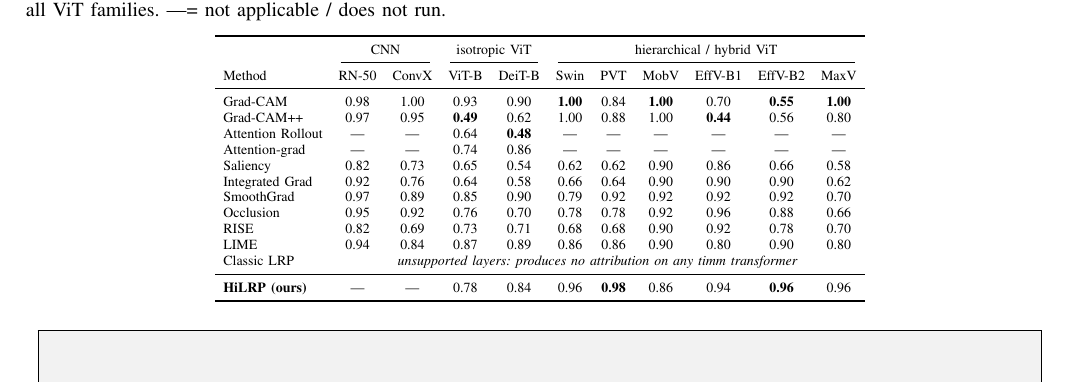
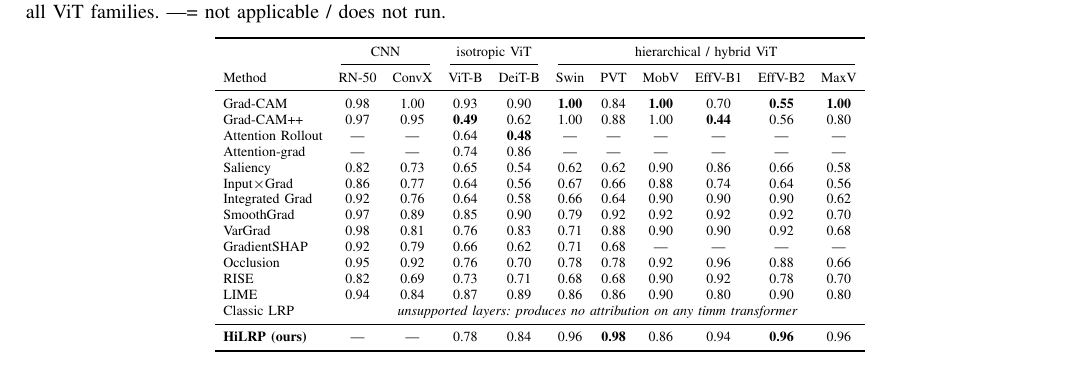
Before and after one commit to Nishan-Charlie/Hi-LRP-Towards-One-Trustworthy-Explainable-AI, a LaTeX paper (paper.tex): part of page 5 of 9, cut so that both start at the same text. Compiled offline with pdfLaTeX.

Commit message:
paper: complete big benchmark table with ALL 13 methods from all_results_sofar.csv
Added the 3 missing gradient-family methods: Input x Grad, VarGrad, GradientSHAP
(gradient_shap only ran on 6 models - captum bug on the hybrid runs, marked nd).
Table now shows every method in the results: 13 baselines across 4 families +
classic LRP (does not run) + HiLRP. Full 13x10 evidence grid.

Co-Authored-By: Claude Fable 5 <noreply@anthropic.com>

```diff
--- a/paper.tex
+++ b/paper.tex
@@ -278,8 +278,11 @@ The standard fidelity metric cannot even referee this. Across all $120$ model-me
     Attention Rollout & \nd & \nd & 0.64 & \textbf{0.48} & \nd & \nd & \nd & \nd & \nd & \nd \\
     Attention-grad    & \nd & \nd & 0.74 & 0.86 & \nd & \nd & \nd & \nd & \nd & \nd \\
     Saliency          & 0.82 & 0.73 & 0.65 & 0.54 & 0.62 & 0.62 & 0.90 & 0.86 & 0.66 & 0.58 \\
+    Input$\times$Grad & 0.86 & 0.77 & 0.64 & 0.56 & 0.67 & 0.66 & 0.88 & 0.74 & 0.64 & 0.56 \\
     Integrated Grad   & 0.92 & 0.76 & 0.64 & 0.58 & 0.66 & 0.64 & 0.90 & 0.90 & 0.90 & 0.62 \\
     SmoothGrad        & 0.97 & 0.89 & 0.85 & 0.90 & 0.79 & 0.92 & 0.92 & 0.92 & 0.92 & 0.70 \\
+    VarGrad           & 0.98 & 0.81 & 0.76 & 0.83 & 0.71 & 0.88 & 0.90 & 0.90 & 0.92 & 0.68 \\
+    GradientSHAP      & 0.92 & 0.79 & 0.66 & 0.62 & 0.71 & 0.68 & \nd & \nd & \nd & \nd \\
     Occlusion         & 0.95 & 0.92 & 0.76 & 0.70 & 0.78 & 0.78 & 0.92 & 0.96 & 0.88 & 0.66 \\
     RISE              & 0.82 & 0.69 & 0.73 & 0.71 & 0.68 & 0.68 & 0.90 & 0.92 & 0.78 & 0.70 \\
     LIME              & 0.94 & 0.84 & 0.87 & 0.89 & 0.86 & 0.86 & 0.90 & 0.80 & 0.90 & 0.80 \\
```
